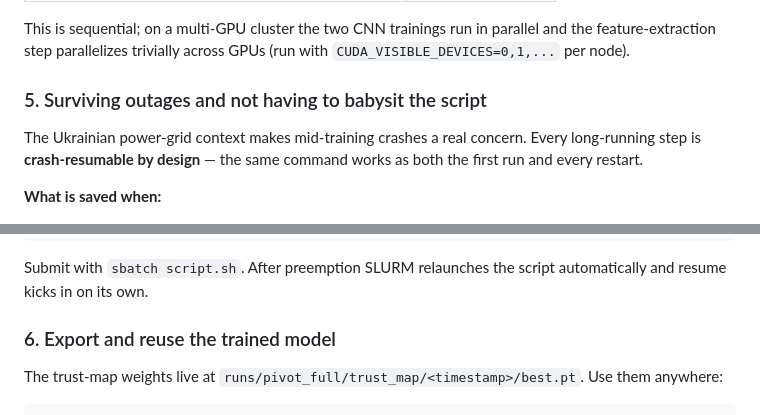
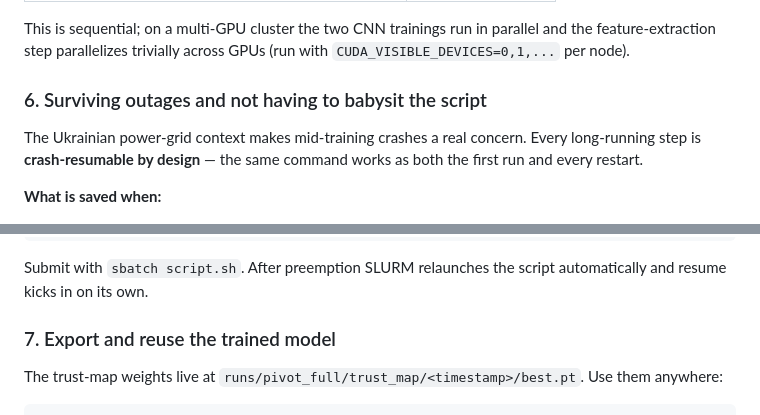
Before and after one commit to siriknikita/deepfake-detection-project, a Markdown page: README.md, 2 parts joined by grey strips. Drawn GitHub-style.

```diff
--- a/README.md
+++ b/README.md
@@ -183,7 +219,7 @@ Concrete rough timings on a single RTX 4090 with FF++ c23 at 256² and 30 frames
 
 This is sequential; on a multi-GPU cluster the two CNN trainings run in parallel and the feature-extraction step parallelizes trivially across GPUs (run with `CUDA_VISIBLE_DEVICES=0,1,...` per node).
 
-### 5. Surviving outages and not having to babysit the script
+### 6. Surviving outages and not having to babysit the script
 
 The Ukrainian power-grid context makes mid-training crashes a real concern. Every long-running step is **crash-resumable by design** — the same command works as both the first run and every restart.
 
@@ -266,7 +302,7 @@ python scripts/pivot_study.py \
 
 Submit with `sbatch script.sh`. After preemption SLURM relaunches the script automatically and resume kicks in on its own.
 
-### 6. Export and reuse the trained model
+### 7. Export and reuse the trained model
 
 The trust-map weights live at `runs/pivot_full/trust_map/<timestamp>/best.pt`. Use them anywhere:
 
```
Also changed, not shown: other parts of README.md (+40 -4 lines).
